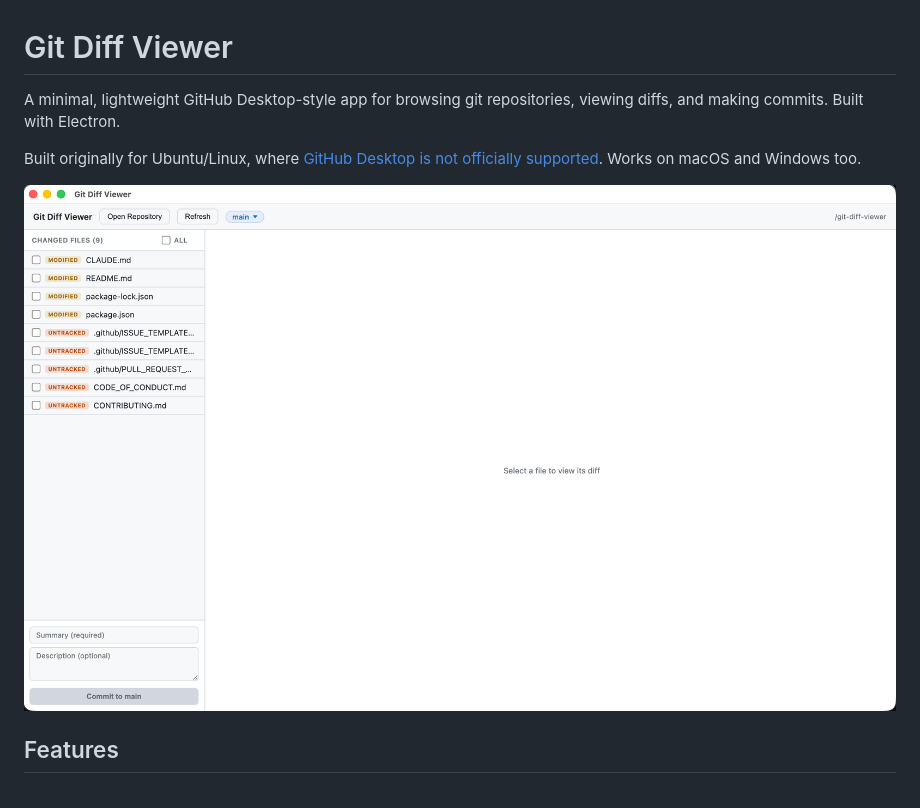
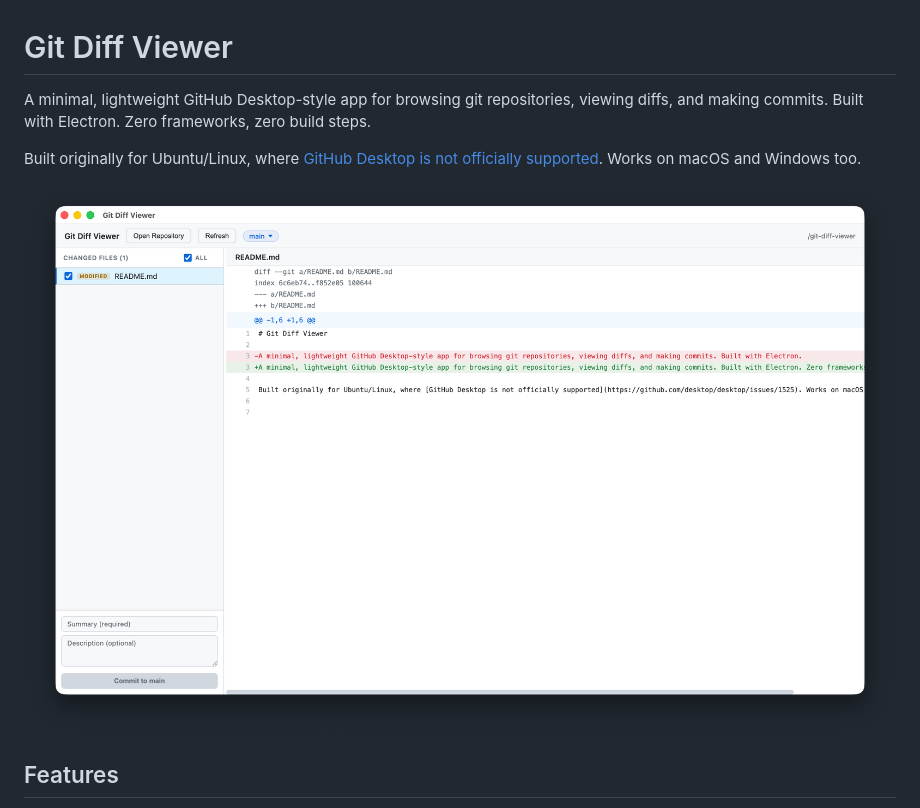
Before and after one commit to sameerjoshi/git-diff-viewer, a Markdown page: README.md, the part around the change. Rendered like a GitHub page; pictures changed too: screenshot.png.

Commit message:
docs: update screenshot with diff view visible

```diff
--- a/README.md
+++ b/README.md
@@ -1,6 +1,6 @@
 # Git Diff Viewer
 
-A minimal, lightweight GitHub Desktop-style app for browsing git repositories, viewing diffs, and making commits. Built with Electron.
+A minimal, lightweight GitHub Desktop-style app for browsing git repositories, viewing diffs, and making commits. Built with Electron. Zero frameworks, zero build steps.
 
 Built originally for Ubuntu/Linux, where [GitHub Desktop is not officially supported](https://github.com/desktop/desktop/issues/1525). Works on macOS and Windows too.
 
```
Also changed, not shown: docs/screenshot.png.
